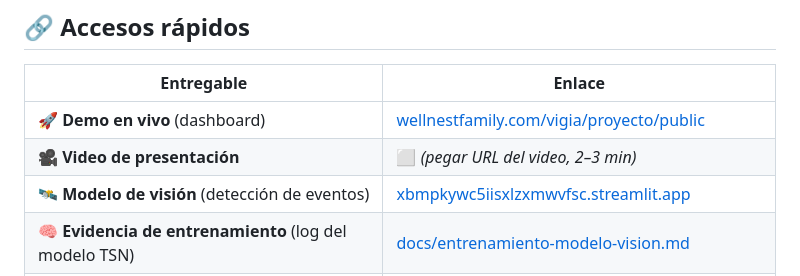
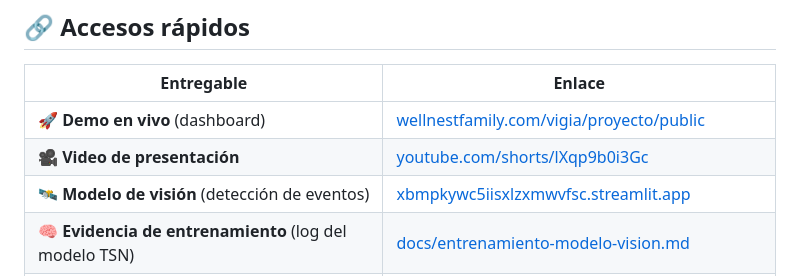
Before and after one commit to iandresnovaf/vigia, a Markdown page: README.md, the part around the change. GitHub-like rendering.

Commit message:
docs: agrega URL del video de presentación en Accesos rápidos

```diff
--- a/README.md
+++ b/README.md
@@ -25,7 +25,7 @@ Categorías: **Sostenibilidad y Medio Ambiente** · **Innovación Social (Seguri
 | Entregable | Enlace |
 |-----------|--------|
 | 🚀 **Demo en vivo** (dashboard) | [wellnestfamily.com/vigia/proyecto/public](https://wellnestfamily.com/vigia/proyecto/public/) |
-| 🎥 **Video de presentación** | ⬜ _(pegar URL del video, 2–3 min)_ |
+| 🎥 **Video de presentación** | [youtube.com/shorts/lXqp9b0i3Gc](https://youtube.com/shorts/lXqp9b0i3Gc) |
 | 🛰️ **Modelo de visión** (detección de eventos) | [xbmpkywc5iisxlzxmwvfsc.streamlit.app](https://xbmpkywc5iisxlzxmwvfsc.streamlit.app/) |
 | 🧠 **Evidencia de entrenamiento** (log del modelo TSN) | [docs/entrenamiento-modelo-vision.md](docs/entrenamiento-modelo-vision.md) |
 | 📊 **Publicación en datos.gov.co** | [herramientas.datos.gov.co/usos](https://herramientas.datos.gov.co/usos) _(registro en trámite)_ |
```
